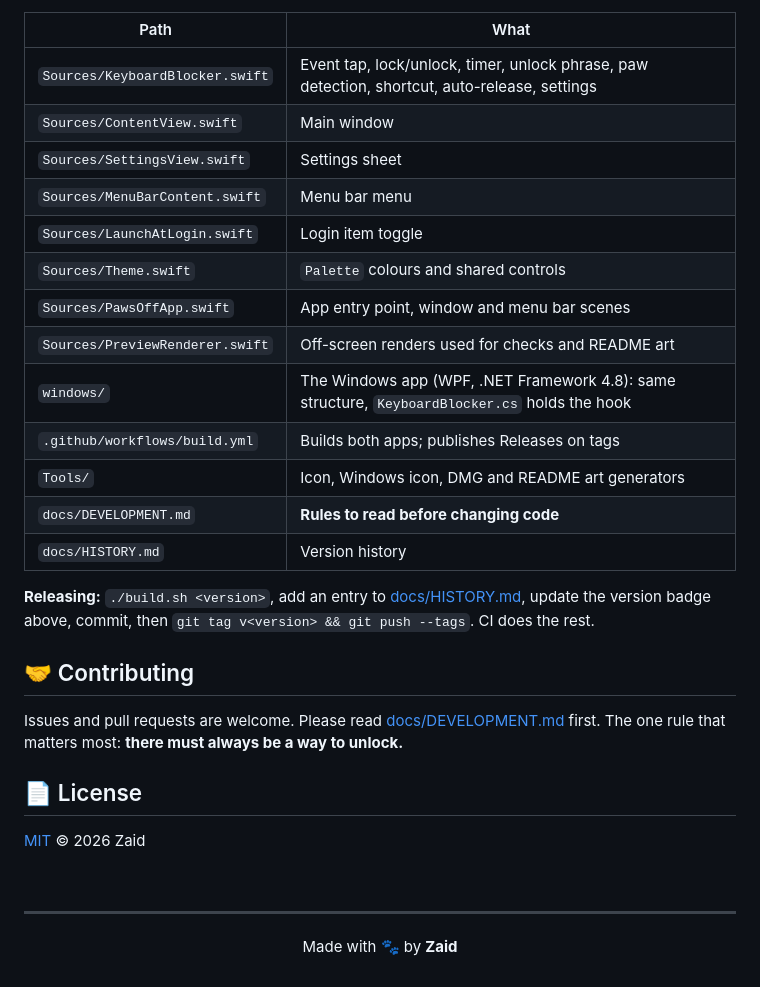
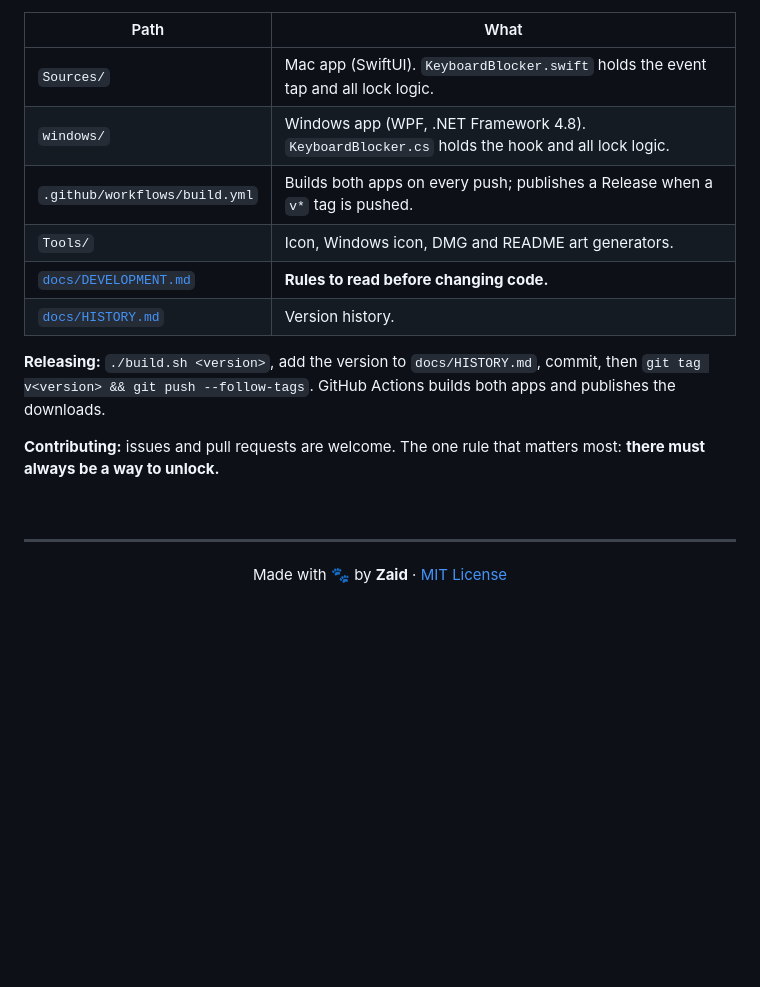
Before and after one commit to EnigmaticZee/PawsOff, a Markdown page: README.md, the part around one of its changes. Rendered like a GitHub page; blank space fills up the shorter version.

```diff
--- a/README.md
+++ b/README.md
@@ -224,29 +198,16 @@ GitHub Actions builds both apps on every push and renders the Windows screens (t
 
 | Path | What |
 | --- | --- |
-| `Sources/KeyboardBlocker.swift` | Event tap, lock/unlock, timer, unlock phrase, paw detection, shortcut, auto-release, settings |
-| `Sources/ContentView.swift` | Main window |
-| `Sources/SettingsView.swift` | Settings sheet |
-| `Sources/MenuBarContent.swift` | Menu bar menu |
-| `Sources/LaunchAtLogin.swift` | Login item toggle |
-| `Sources/Theme.swift` | `Palette` colours and shared controls |
-| `Sources/PawsOffApp.swift` | App entry point, window and menu bar scenes |
-| `Sources/PreviewRenderer.swift` | Off-screen renders used for checks and README art |
-| `windows/` | The Windows app (WPF, .NET Framework 4.8): same structure, `KeyboardBlocker.cs` holds the hook |
-| `.github/workflows/build.yml` | Builds both apps; publishes Releases on tags |
-| `Tools/` | Icon, Windows icon, DMG and README art generators |
-| `docs/DEVELOPMENT.md` | **Rules to read before changing code** |
-| `docs/HISTORY.md` | Version history |
+| `Sources/` | Mac app (SwiftUI). `KeyboardBlocker.swift` holds the event tap and all lock logic. |
+| `windows/` | Windows app (WPF, .NET Framework 4.8). `KeyboardBlocker.cs` holds the hook and all lock logic. |
+| `.github/workflows/build.yml` | Builds both apps on every push; publishes a Release when a `v*` tag is pushed. |
+| `Tools/` | Icon, Windows icon, DMG and README art generators. |
+| [`docs/DEVELOPMENT.md`](docs/DEVELOPMENT.md) | **Rules to read before changing code.** |
+| [`docs/HISTORY.md`](docs/HISTORY.md) | Version history. |
 
-**Releasing:** `./build.sh <version>`, add an entry to [docs/HISTORY.md](docs/HISTORY.md), update the version badge above, commit, then `git tag v<version> && git push --tags`. CI does the rest.
+**Releasing:** `./build.sh <version>`, add the version to `docs/HISTORY.md`, commit, then `git tag v<version> && git push --follow-tags`. GitHub Actions builds both apps and publishes the downloads.
 
-## 🤝 Contributing
-
-Issues and pull requests are welcome. Please read [docs/DEVELOPMENT.md](docs/DEVELOPMENT.md) first. The one rule that matters most: **there must always be a way to unlock.**
-
-## 📄 License
-
-[MIT](LICENSE) © 2026 Zaid
+**Contributing:** issues and pull requests are welcome. The one rule that matters most: **there must always be a way to unlock.**
 
 <br>
 
@@ -254,6 +215,6 @@ Issues and pull requests are welcome. Please read [docs/DEVELOPMENT.md](docs/DEV
 
 <div align="center">
 
-Made with 🐾 by **Zaid**
+Made with 🐾 by **Zaid** · [MIT License](LICENSE)
 
 </div>
```
Also changed, not shown: other parts of README.md (+63 -89 lines), docs/DEVELOPMENT.md (+1 -1 lines).
